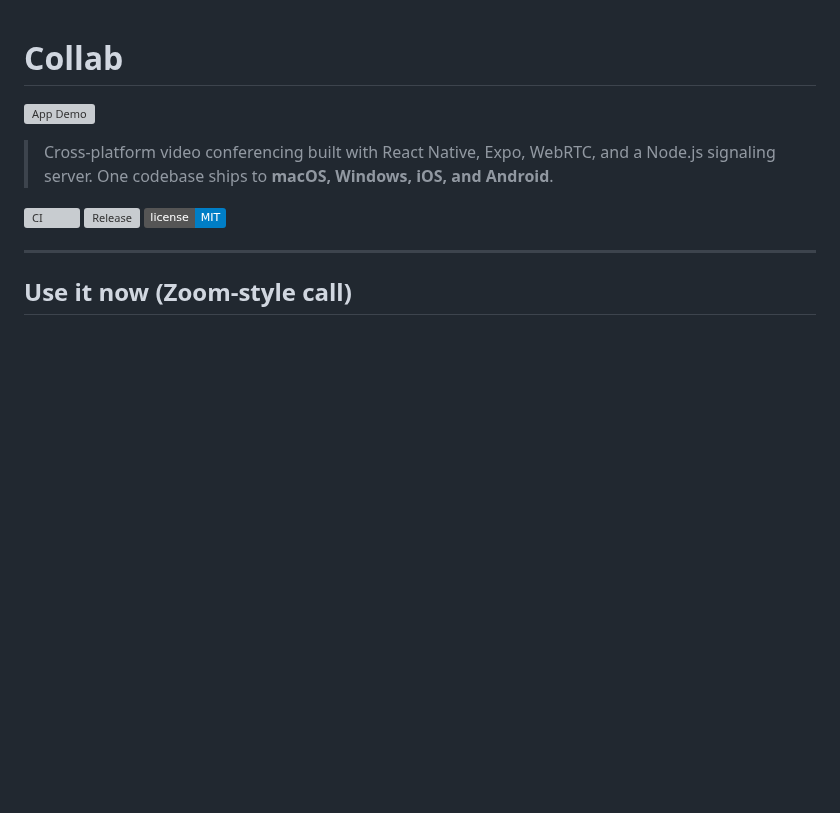
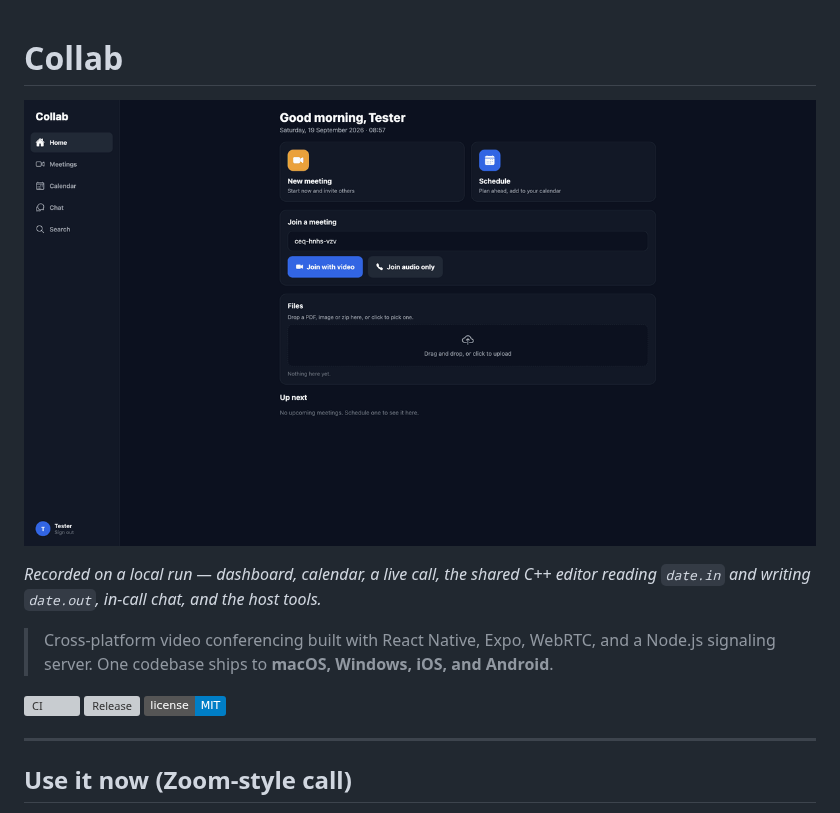
Before and after one commit to alexalghisi/collab, a Markdown page: README.md, the part around the change. GitHub-like rendering; pictures changed too: assets/demo.gif (added); badges without logos; blank space fills up the shorter version; grey boxes are pictures that could not be loaded.

Commit message:
Fix Google Calendar error mapping and show a live demo GIF.
Treat only accessNotConfigured as a missing Calendar API, cover the token request, and replace the static product shot with a recorded run.

```diff
--- a/README.md
+++ b/README.md
@@ -1,6 +1,8 @@
 # Collab
 
-![App Demo](./assets/demo.png)
+![Collab demo: dashboard, calendar, a live call, the shared C++ editor, chat and host tools](./assets/demo.gif)
+
+_Recorded on a local run — dashboard, calendar, a live call, the shared C++ editor reading `date.in` and writing `date.out`, in-call chat, and the host tools._
 
 > Cross-platform video conferencing built with React Native, Expo, WebRTC, and a Node.js signaling server. One codebase ships to **macOS, Windows, iOS, and Android**.
 
```
Also changed, not shown: assets/README.md (+1 -1 lines), 3 other files.
